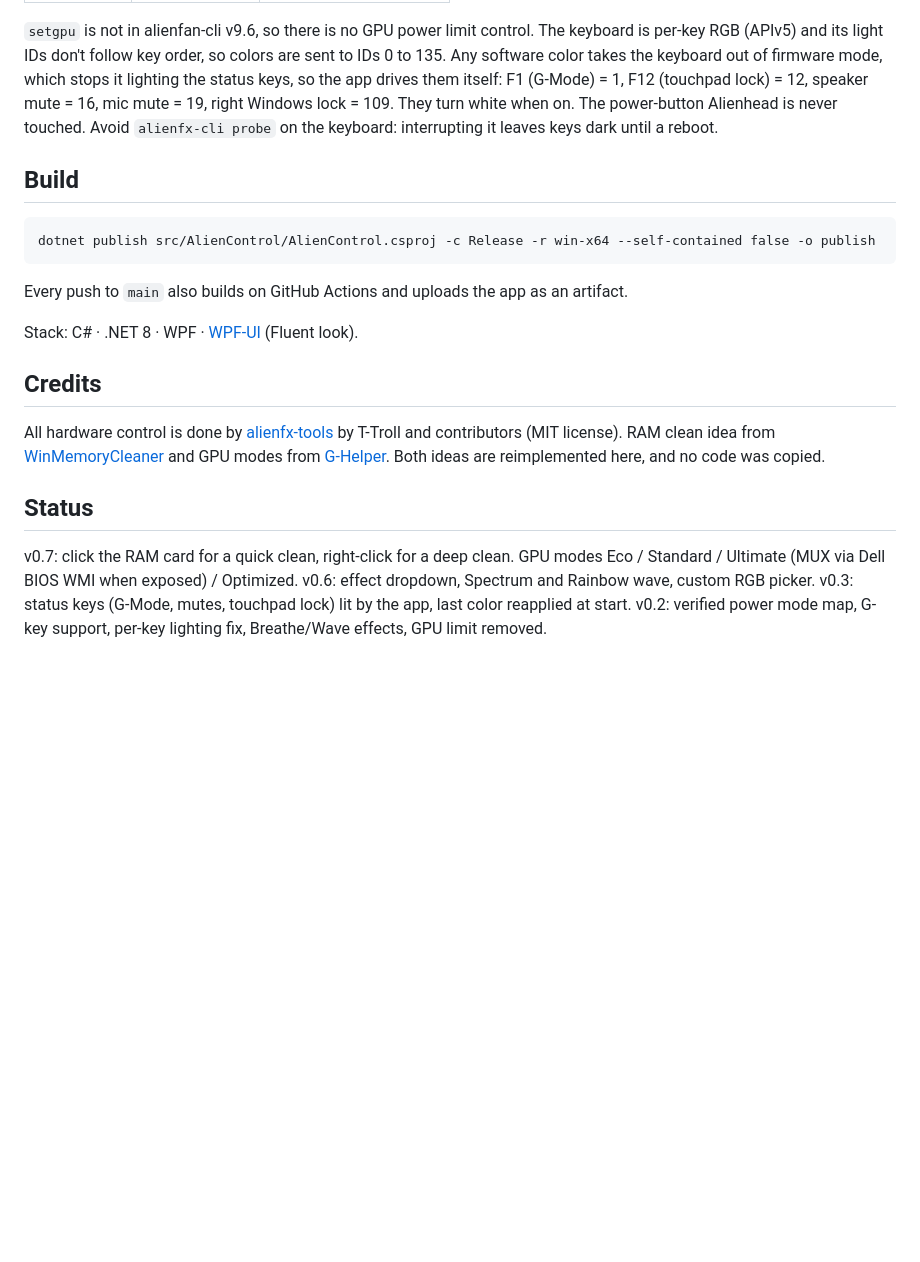
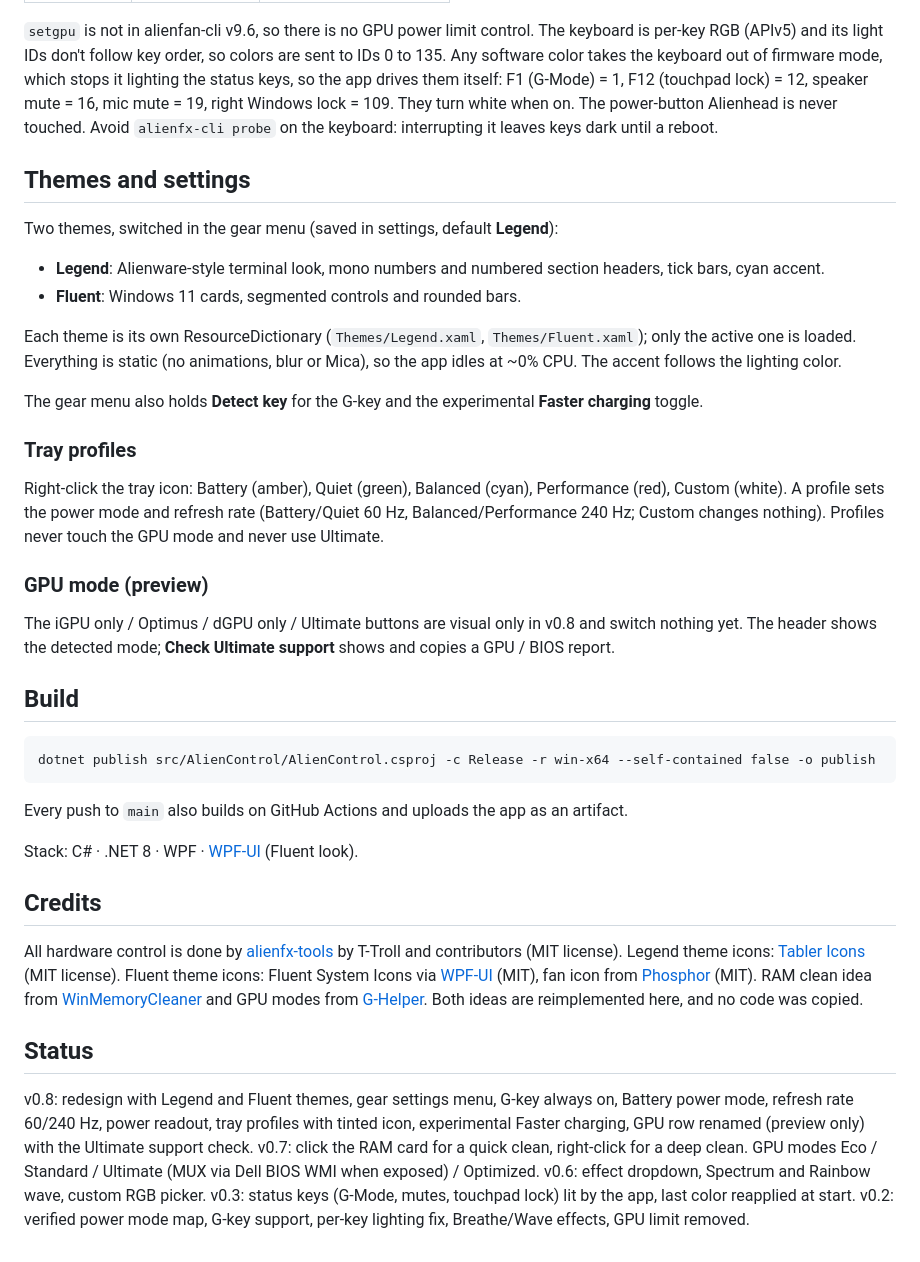
Before and after one commit to aminenrr/alien-control, a Markdown page: README.md, the part around one of its changes. Drawn GitHub-style; blank space fills up the shorter version.

Commit message:
v0.8.0: redesign (Legend/Fluent themes), refresh rate, power readout, tray profiles

````diff
--- a/README.md
+++ b/README.md
@@ -50,6 +54,29 @@ speaker mute = 16, mic mute = 19, right Windows lock = 109. They turn white when
 The power-button Alienhead is never touched. Avoid `alienfx-cli probe` on the keyboard: interrupting it
 leaves keys dark until a reboot.
 
+## Themes and settings
+
+Two themes, switched in the gear menu (saved in settings, default **Legend**):
+
+- **Legend**: Alienware-style terminal look, mono numbers and numbered section headers, tick bars, cyan accent.
+- **Fluent**: Windows 11 cards, segmented controls and rounded bars.
+
+Each theme is its own ResourceDictionary (`Themes/Legend.xaml`, `Themes/Fluent.xaml`); only the active one is loaded. Everything is static (no animations,
+blur or Mica), so the app idles at ~0% CPU. The accent follows the lighting color.
+
+The gear menu also holds **Detect key** for the G-key and the experimental **Faster charging** toggle.
+
+### Tray profiles
+
+Right-click the tray icon: Battery (amber), Quiet (green), Balanced (cyan), Performance (red), Custom (white).
+A profile sets the power mode and refresh rate (Battery/Quiet 60 Hz, Balanced/Performance 240 Hz; Custom changes
+nothing). Profiles never touch the GPU mode and never use Ultimate.
+
+### GPU mode (preview)
+
+The iGPU only / Optimus / dGPU only / Ultimate buttons are visual only in v0.8 and switch nothing yet.
+The header shows the detected mode; **Check Ultimate support** shows and copies a GPU / BIOS report.
+
 ## Build
 
 ```
@@ -64,10 +91,14 @@ Stack: C# · .NET 8 · WPF · [WPF-UI](https://github.com/lepoco/wpfui) (Fluent
 
 All hardware control is done by [alienfx-tools](https://github.com/T-Troll/alienfx-tools)
 by T-Troll and contributors (MIT license).
+Legend theme icons: [Tabler Icons](https://tabler.io/icons) (MIT license). Fluent theme icons: Fluent System Icons via
+[WPF-UI](https://github.com/lepoco/wpfui) (MIT), fan icon from [Phosphor](https://phosphoricons.com) (MIT).
 RAM clean idea from [WinMemoryCleaner](https://github.com/IgorMundstein/WinMemoryCleaner) and GPU modes from [G-Helper](https://github.com/seerge/g-helper). Both ideas are reimplemented here, and no code was copied.
 
 ## Status
 
+v0.8: redesign with Legend and Fluent themes, gear settings menu, G-key always on, Battery power mode, refresh rate 60/240 Hz,
+power readout, tray profiles with tinted icon, experimental Faster charging, GPU row renamed (preview only) with the Ultimate support check.
 v0.7: click the RAM card for a quick clean, right-click for a deep clean. GPU modes Eco / Standard / Ultimate (MUX via Dell BIOS WMI when exposed) / Optimized.
 v0.6: effect dropdown, Spectrum and Rainbow wave, custom RGB picker.
 v0.3: status keys (G-Mode, mutes, touchpad lock) lit by the app, last color reapplied at start.
````
Also changed, not shown: other parts of README.md (+6 -2 lines).
